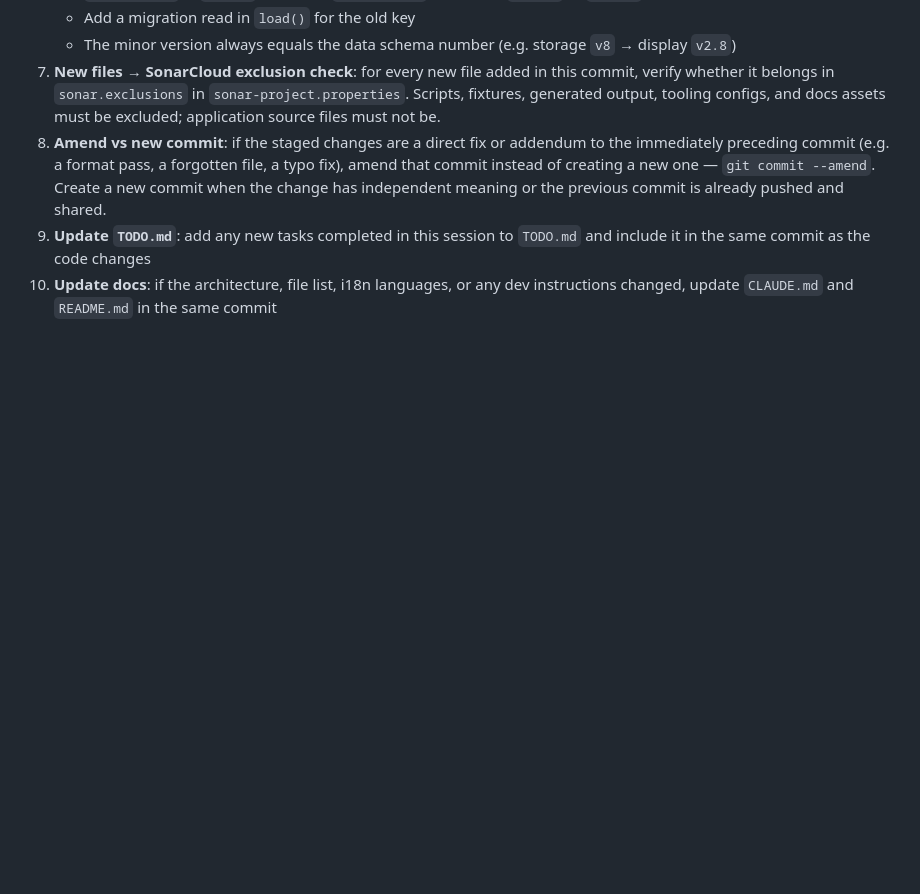
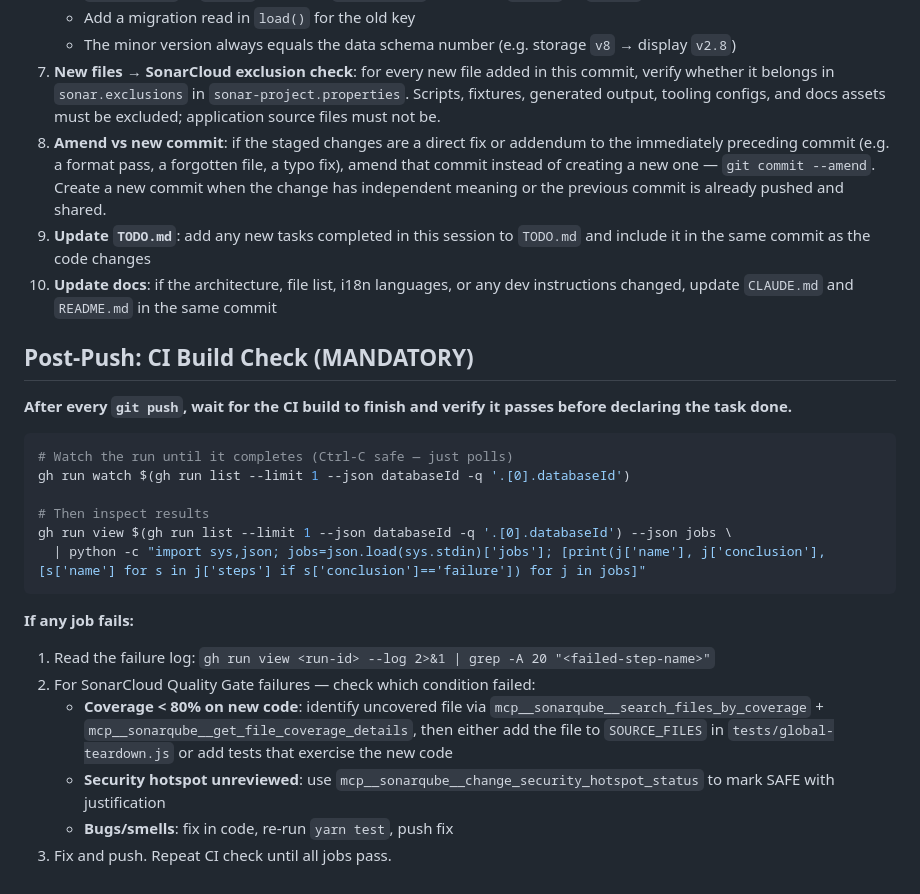
Before and after one commit to RafalSladek/habitio, a Markdown page: CLAUDE.md, the part around the change. GitHub-like rendering; blank space fills up the shorter version.

Commit message:
docs(claude): add mandatory post-push CI build check instructions
Co-Authored-By: Claude Sonnet 4.6 <noreply@anthropic.com>

````diff
--- a/CLAUDE.md
+++ b/CLAUDE.md
@@ -143,3 +143,24 @@ Never change the storage key without migration — users must not lose their hab
 8. **Amend vs new commit**: if the staged changes are a direct fix or addendum to the immediately preceding commit (e.g. a format pass, a forgotten file, a typo fix), amend that commit instead of creating a new one — `git commit --amend`. Create a new commit when the change has independent meaning or the previous commit is already pushed and shared.
 9. **Update `TODO.md`**: add any new tasks completed in this session to `TODO.md` and include it in the same commit as the code changes
 10. **Update docs**: if the architecture, file list, i18n languages, or any dev instructions changed, update `CLAUDE.md` and `README.md` in the same commit
+
+## Post-Push: CI Build Check (MANDATORY)
+
+**After every `git push`, wait for the CI build to finish and verify it passes before declaring the task done.**
+
+```bash
+# Watch the run until it completes (Ctrl-C safe — just polls)
+gh run watch $(gh run list --limit 1 --json databaseId -q '.[0].databaseId')
+
+# Then inspect results
+gh run view $(gh run list --limit 1 --json databaseId -q '.[0].databaseId') --json jobs \
+  | python -c "import sys,json; jobs=json.load(sys.stdin)['jobs']; [print(j['name'], j['conclusion'], [s['name'] for s in j['steps'] if s['conclusion']=='failure']) for j in jobs]"
+```
+
+**If any job fails:**
+1. Read the failure log: `gh run view <run-id> --log 2>&1 | grep -A 20 "<failed-step-name>"`
+2. For SonarCloud Quality Gate failures — check which condition failed:
+   - **Coverage < 80% on new code**: identify uncovered file via `mcp__sonarqube__search_files_by_coverage` + `mcp__sonarqube__get_file_coverage_details`, then either add the file to `SOURCE_FILES` in `tests/global-teardown.js` or add tests that exercise the new code
+   - **Security hotspot unreviewed**: use `mcp__sonarqube__change_security_hotspot_status` to mark SAFE with justification
+   - **Bugs/smells**: fix in code, re-run `yarn test`, push fix
+3. Fix and push. Repeat CI check until all jobs pass.
````
